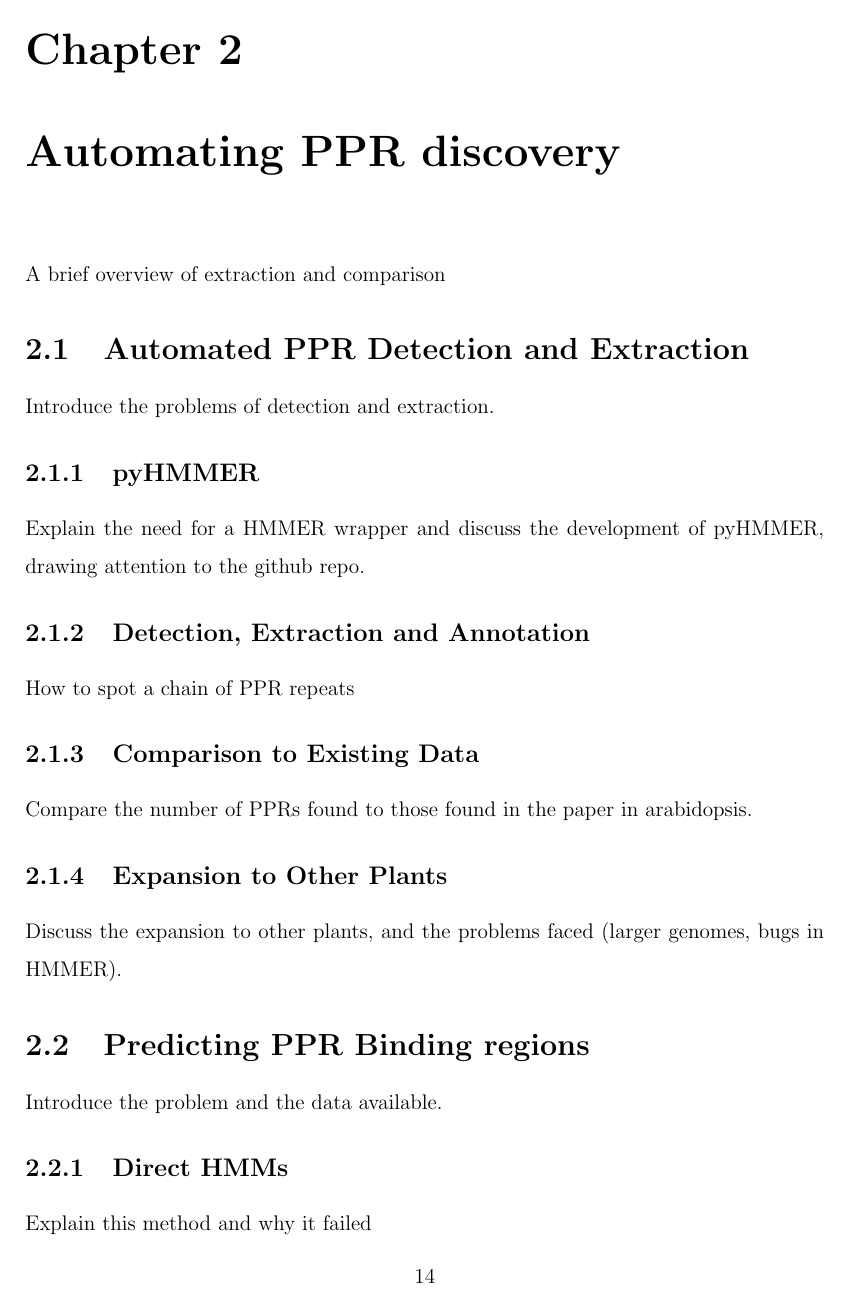
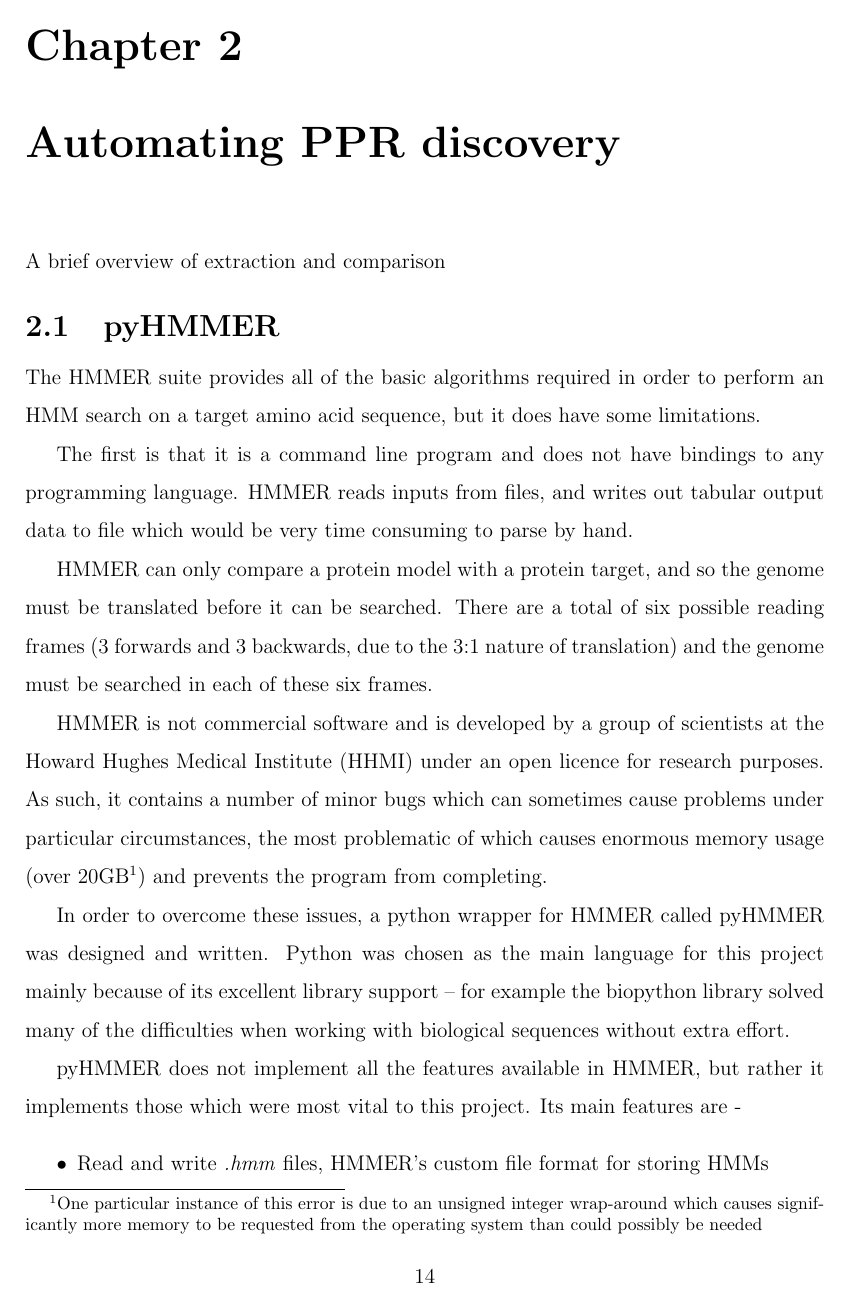
Before and after one commit to haydnKing/4th-year-project, a LaTeX thesis (report/Report.tex, which reads report/Chapters/Chapter2.tex): page 17 of 25. Compiled offline with pdfLaTeX.

Commit message:
1st draft of pyHMMER write-up, contains an ugly list

```diff
--- a/report/Chapters/Chapter2.tex
+++ b/report/Chapters/Chapter2.tex
@@ -4,3 +4,44 @@
 
 A brief overview of extraction and comparison
 
+\section{pyHMMER}
+\label{ssec:pyHMMER}
+
+The HMMER suite provides all of the basic algorithms required in order to
+perform an HMM search on a target amino acid sequence, but it does have some
+limitations.
+
+The first is that it is a command line program and does not have bindings to
+any programming language.
+HMMER reads inputs from files, and writes out tabular output data to file which
+would be very time consuming to parse by hand.
+
+HMMER can only compare a protein model with a protein
+target, and so the genome must be translated before it can be searched.
+There are a total of six possible reading frames (3 forwards and 3 backwards,
+due to the 3:1 nature of translation) and the genome must be searched in each
+of these six frames.
+
+HMMER is not commercial software and is developed by a group of scientists at
+the Howard Hughes Medical Institute (HHMI) under an open licence for research
+purposes.
+As such, it contains a number of minor bugs which can sometimes cause problems
+under particular circumstances, the most problematic of which causes enormous
+memory usage (over 20GB\footnote{One particular instance of this error is due
+to an unsigned integer wrap-around which causes significantly more memory to be
+requested from the operating system than could possibly be needed}) and
+prevents the program from completing.
+
+In order to overcome these issues, a python wrapper for HMMER called
+pyHMMER was designed and written.
+Python was chosen as the main language for this project mainly because of its
+excellent library support -- for example the biopython library solved many of
+the difficulties when working with biological sequences without extra effort.
+
+pyHMMER does not implement all the features available in HMMER, but rather it
+implements those which were most vital to this project.
+Its main features are -
+\begin{itemize}
+  \item Read and write \emph{.hmm} files, HMMER's custom file format for
+    storing HMMs
+  \item Execute searches using
@@ -6,0 +52 @@ A brief overview of extraction and comparison
+  \item Seamlessly perform six-frame translations on the fly (implemented in C
@@ -9,28 +68,7 @@ A brief overview of extraction and comparison
 
 Introduce the problems of detection and extraction.
 
-\subsection{pyHMMER}
-\label{ssec:pyHMMER}
 
-Explain the need for a HMMER wrapper and discuss the development of pyHMMER,
-drawing attention to the github repo.
-
-\subsection{Detection, Extraction and Annotation}
-\label{ssec:Detection}
-
-How to spot a chain of PPR repeats
-
-
-\subsection{Comparison to Existing Data}
-\label{sseq:comparison}
-
-Compare the number of PPRs found to those found in the paper in arabidopsis.
-
-\subsection{Expansion to Other Plants}
-\label{ssec:pprs_other}
-
-Discuss the expansion to other plants, and the problems faced (larger genomes,
-bugs in HMMER).
 
 \section{Predicting PPR Binding regions}
 \label{sec:ppr_binding_prediction}
@@ -47,8 +85,3 @@ Explain this method and why it failed
 
 Explain why this method was more successful, but why it fails to recognise a
 precise binding region and how this problem was overcome.
-
-\subsection{Comparison of PSSMs}
-\label{sec:pssm_comparison}
-
-Explain the method, its strengths and its limitations.
```
Also changed, not shown: report/Report.pdf, report/Chapters/Chapter2.tex (19 more changed lines).
